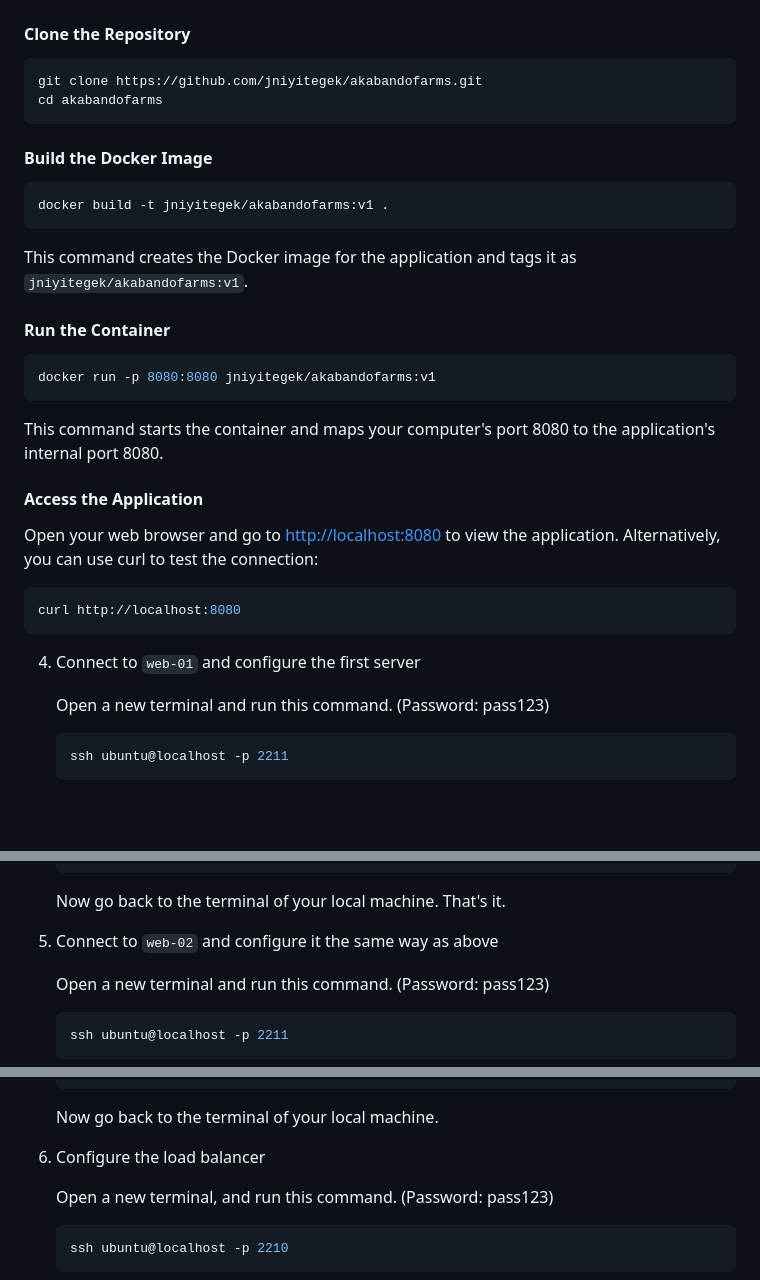
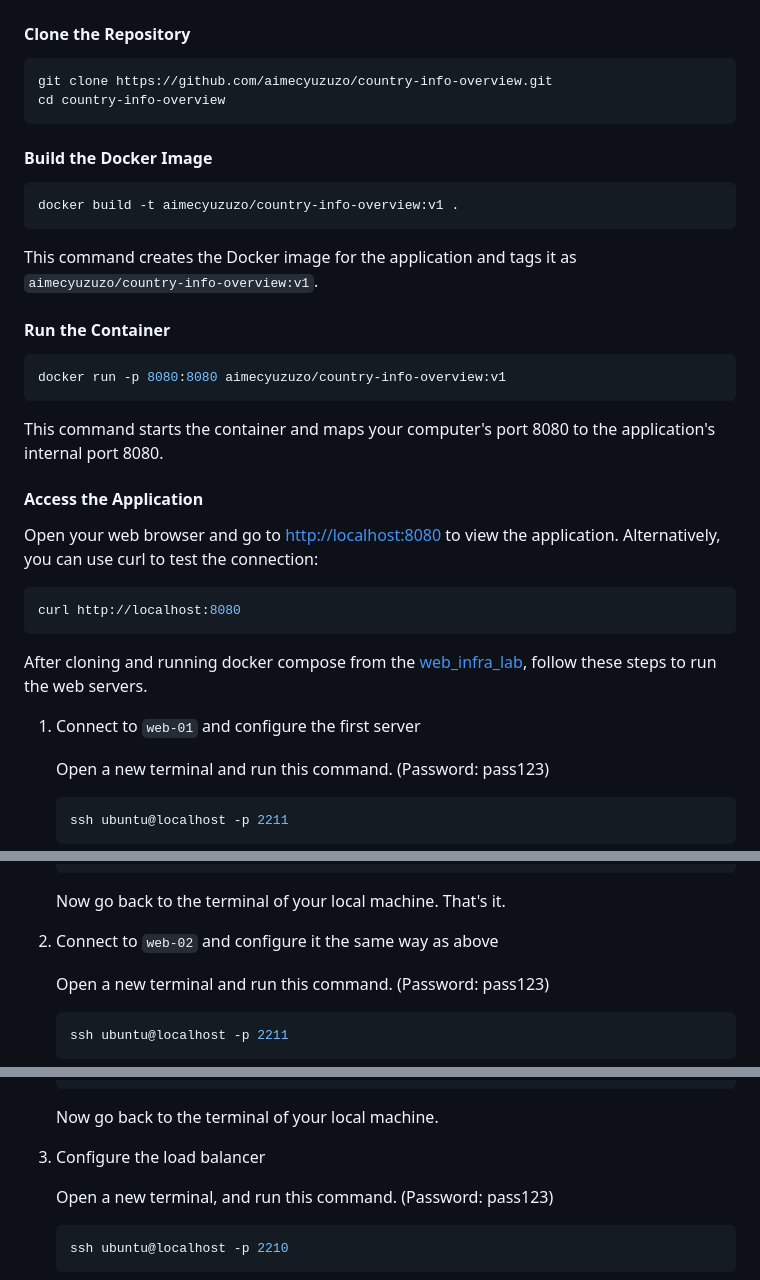
Before and after one commit to cyuzuzo-aime/country_information_overview, a Markdown page: README.md, 3 parts joined by grey strips. GitHub-like rendering; blank space fills up the shorter version.

````diff
--- a/README.md
+++ b/README.md
@@ -17,21 +17,21 @@ Watch the video walkthrough [here](https://youtu.be/ukpXe7G8HnE)
 #### Clone the Repository
 
 ```bash
-git clone https://github.com/jniyitegek/akabandofarms.git
-cd akabandofarms
+git clone https://github.com/aimecyuzuzo/country-info-overview.git
+cd country-info-overview
 ```
 
 #### Build the Docker Image
 
 ```bash
-docker build -t jniyitegek/akabandofarms:v1 .
+docker build -t aimecyuzuzo/country-info-overview:v1 .
 ```
-This command creates the Docker image for the application and tags it as `jniyitegek/akabandofarms:v1`.
+This command creates the Docker image for the application and tags it as `aimecyuzuzo/country-info-overview:v1`.
 
 #### Run the Container
 
 ```bash
-docker run -p 8080:8080 jniyitegek/akabandofarms:v1
+docker run -p 8080:8080 aimecyuzuzo/country-info-overview:v1
 ```
 This command starts the container and maps your computer's port 8080 to the application's internal port 8080.
 
@@ -42,7 +42,10 @@ Open your web browser and go to [http://localhost:8080](http://localhost:8080) t
 ```bash
 curl http://localhost:8080
 ```
-4. Connect to `web-01` and configure the first server
+
+After cloning and running docker compose from the [web_infra_lab](https://github.com/waka-man/web_infra_lab), follow these steps to run the web servers.
+
+1. Connect to `web-01` and configure the first server
 
    Open a new terminal and run this command. (Password: pass123)
    ```bash
@@ -65,7 +68,7 @@ curl http://localhost:8080
    ```
    Now go back to the terminal of your local machine.
    That's it.
-5. Connect to `web-02` and configure it the same way as above
+2. Connect to `web-02` and configure it the same way as above
 
    Open a new terminal and run this command. (Password: pass123)
    ```bash
@@ -87,7 +90,7 @@ curl http://localhost:8080
    sudo docker create --name temp aimecyuzuzo/country-info-overview:v1 && sudo docker cp temp:/usr/share/nginx/html ./static-site && sudo docker rm temp && cd static-site && python3 -m http.server 8080 --bind 0.0.0.0
    ```
    Now go back to the terminal of your local machine.
-6. Configure the load balancer
+3. Configure the load balancer
 
    Open a new terminal, and run this command. (Password: pass123)
    ```bash
````
Also changed, not shown: other parts of README.md (+1 -1 lines).
